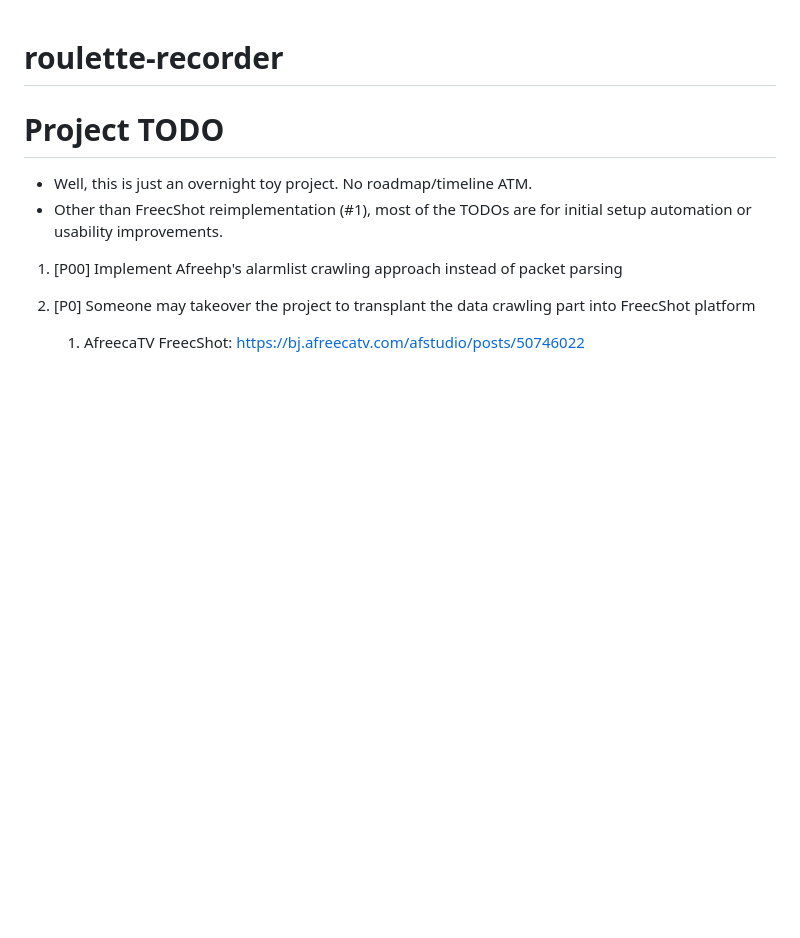
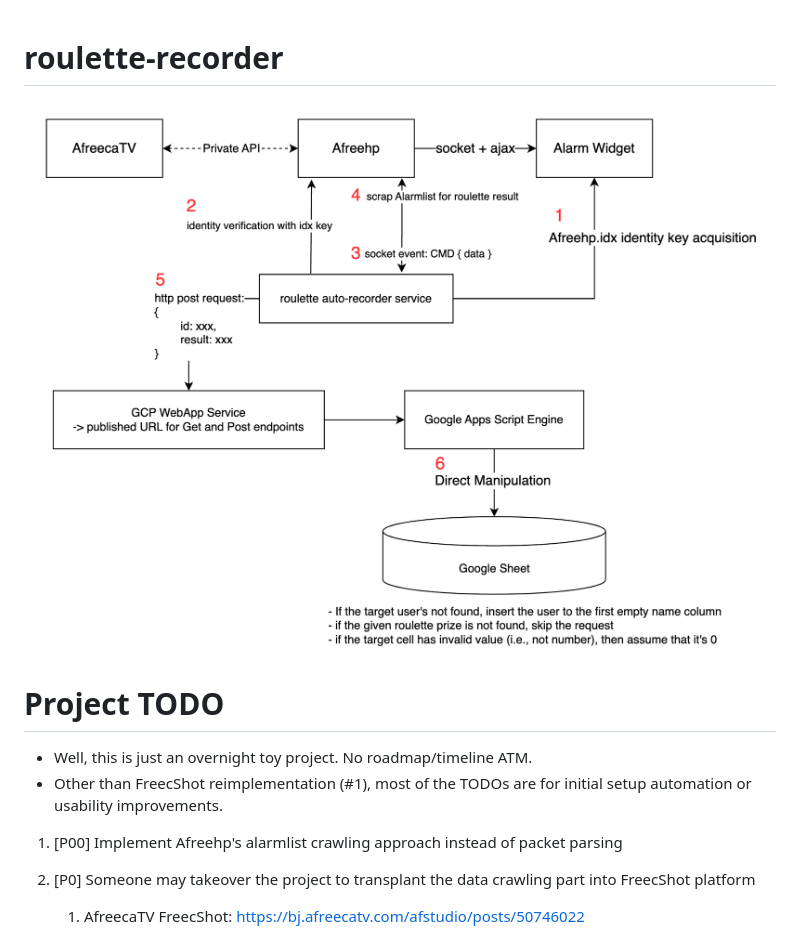
Before and after one commit to marshyunlee/roulette-recorder, a Markdown page: README.md, the part around the change. Rendered like a GitHub page; pictures changed too: image.png (added); blank space fills up the shorter version.

Commit message:
added flowchart

```diff
--- a/README.md
+++ b/README.md
@@ -1,6 +1,6 @@
 # roulette-recorder
 
-
+![flowchart](image.png)
 
 # Project TODO
 - Well, this is just an overnight toy project. No roadmap/timeline ATM.
```
